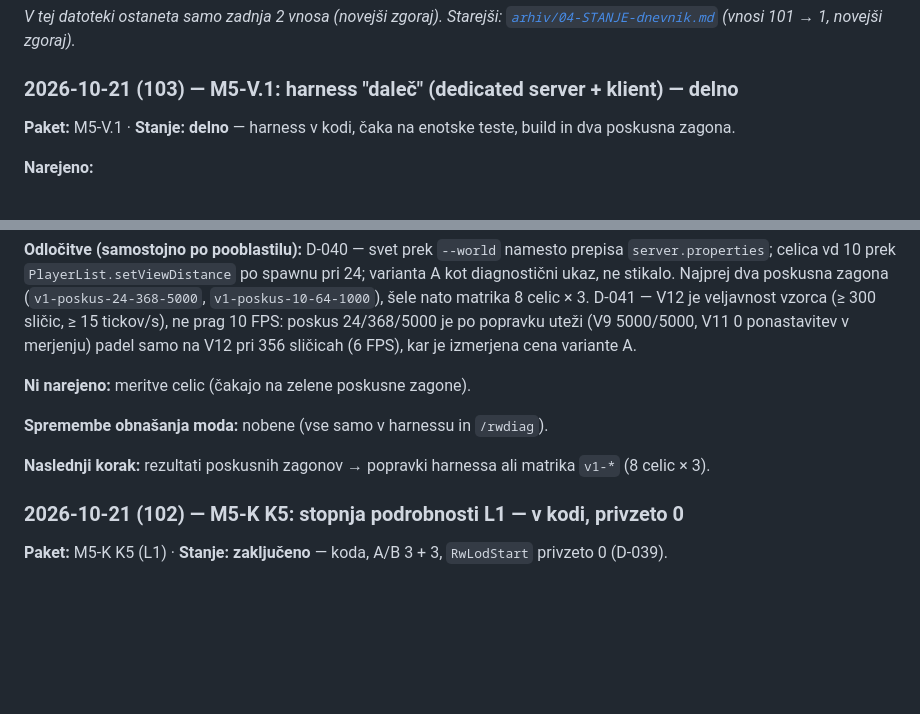
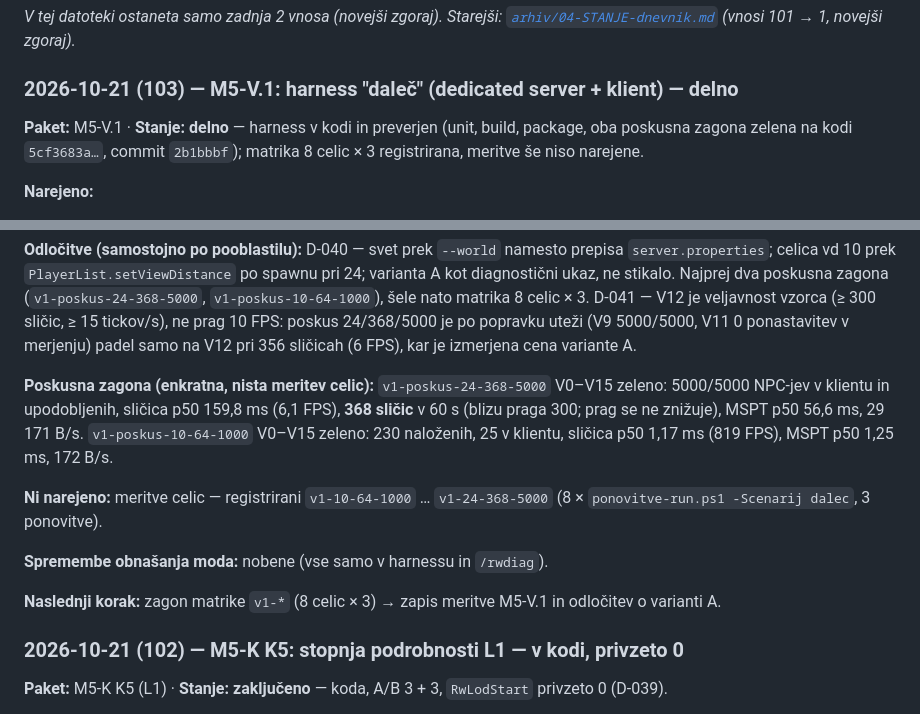
Before and after one commit to jakakriletic/customNPC_rework, a Markdown page: docs/04-STANJE.md, 2 parts joined by grey strips. Drawn GitHub-style; blank space fills up the shorter version.

Commit message:
M5-V.1: stanje - poskusna zagona zelena, matrika registrirana
Co-Authored-By: Claude Opus 5.5 <noreply@anthropic.com>

```diff
--- a/docs/04-STANJE.md
+++ b/docs/04-STANJE.md
@@ -60,7 +60,8 @@ Polna tabela s podrobnimi opombami in tabeli **M1 po paketih** / **M2 po paketih
 
 ### 2026-10-21 (103) — M5-V.1: harness "daleč" (dedicated server + klient) — delno
 
-**Paket:** M5-V.1 · **Stanje:** **delno** — harness v kodi, čaka na enotske teste, build in dva poskusna zagona.
+**Paket:** M5-V.1 · **Stanje:** **delno** — harness v kodi in preverjen (unit, build, package, oba poskusna
+zagona zelena na kodi `5cf3683a…`, commit `2b1bbbf`); matrika 8 celic × 3 registrirana, meritve še niso narejene.
 
 **Narejeno:**
 - `v-run.ps1`: ena celica (`-Vd 10|24`, `-Domet 64|368`, `-N 1000|5000`) na dediciranem strežniku
@@ -79,11 +80,17 @@ D-041 — V12 je veljavnost vzorca (≥ 300 sličic, ≥ 15 tickov/s), ne prag 1
 popravku uteži (V9 5000/5000, V11 0 ponastavitev v merjenju) padel samo na V12 pri 356 sličicah (6 FPS), kar je
 izmerjena cena variante A.
 
-**Ni narejeno:** meritve celic (čakajo na zelene poskusne zagone).
+**Poskusna zagona (enkratna, nista meritev celic):** `v1-poskus-24-368-5000` V0–V15 zeleno: 5000/5000 NPC-jev v
+klientu in upodobljenih, sličica p50 159,8 ms (6,1 FPS), **368 sličic** v 60 s (blizu praga 300; prag se ne
+znižuje), MSPT p50 56,6 ms, 29 171 B/s. `v1-poskus-10-64-1000` V0–V15 zeleno: 230 naloženih, 25 v klientu,
+sličica p50 1,17 ms (819 FPS), MSPT p50 1,25 ms, 172 B/s.
+
+**Ni narejeno:** meritve celic — registrirani `v1-10-64-1000` … `v1-24-368-5000` (8 × `ponovitve-run.ps1
+-Scenarij dalec`, 3 ponovitve).
 
 **Spremembe obnašanja moda:** nobene (vse samo v harnessu in `/rwdiag`).
 
-**Naslednji korak:** rezultati poskusnih zagonov → popravki harnessa ali matrika `v1-*` (8 celic × 3).
+**Naslednji korak:** zagon matrike `v1-*` (8 celic × 3) → zapis meritve M5-V.1 in odločitev o varianti A.
 
 ### 2026-10-21 (102) — M5-K K5: stopnja podrobnosti L1 — v kodi, privzeto 0
 
```
